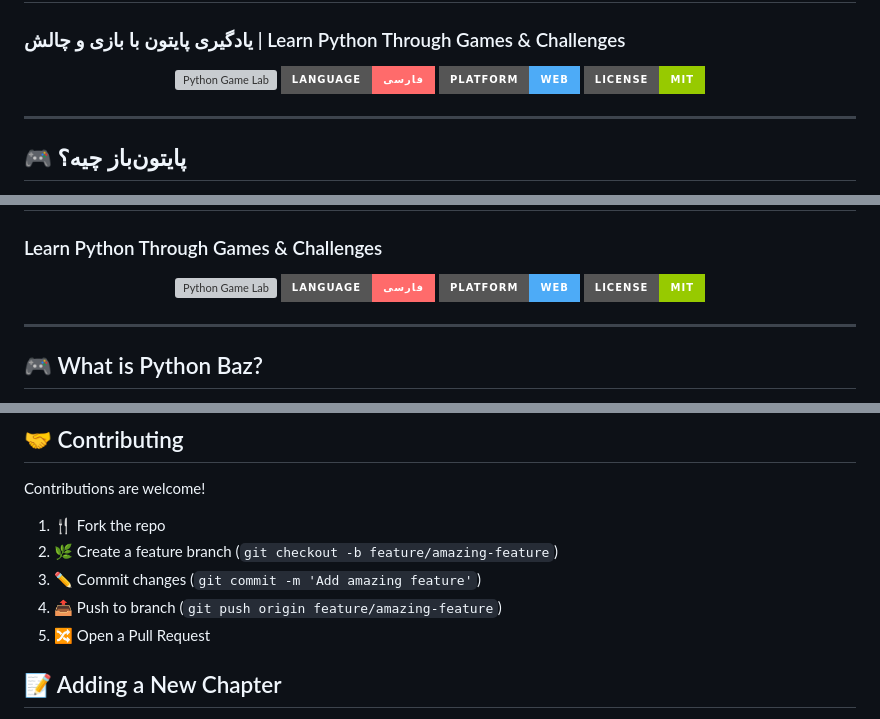
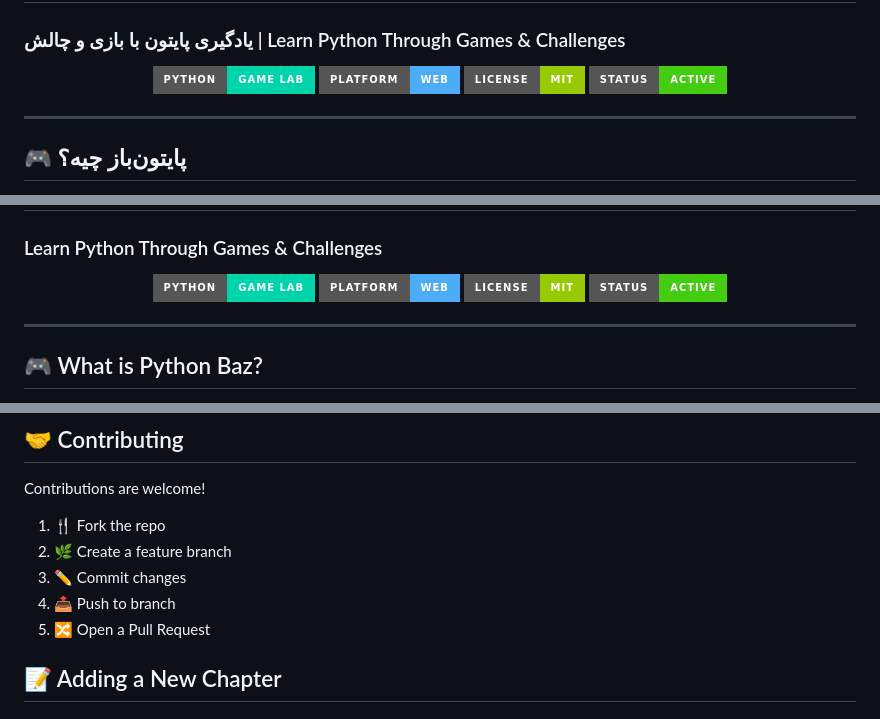
Before and after one commit to erpycode/python-game-lab, a Markdown page: README.md, 3 parts joined by grey strips. Rendered like a GitHub page; badges without logos; grey boxes are pictures that could not be loaded.

```diff
--- a/README.md
+++ b/README.md
@@ -5,10 +5,10 @@
 ### یادگیری پایتون با بازی و چالش | Learn Python Through Games & Challenges
 
 <p align="center">
-  <img src="https://img.shields.io/badge/Python-Game-Lab-00d4aa?style=for-the-badge&logo=python&logoColor=white" alt="Python Game Lab">
-  <img src="https://img.shields.io/badge/Language-فارسی-ff6b6b?style=for-the-badge" alt="Farsi">
+  <img src="https://img.shields.io/badge/Python-Game_Lab-00d4aa?style=for-the-badge&logo=python&logoColor=white" alt="Python Game Lab">
   <img src="https://img.shields.io/badge/Platform-Web-4dabf7?style=for-the-badge" alt="Web">
   <img src="https://img.shields.io/badge/License-MIT-green?style=for-the-badge" alt="MIT">
+  <img src="https://img.shields.io/badge/Status-Active-brightgreen?style=for-the-badge" alt="Active">
 </p>
 
 ---
@@ -111,10 +118,10 @@ python-game-lab/
 ### Learn Python Through Games & Challenges
 
 <p align="center">
-  <img src="https://img.shields.io/badge/Python-Game-Lab-00d4aa?style=for-the-badge&logo=python&logoColor=white" alt="Python Game Lab">
-  <img src="https://img.shields.io/badge/Language-فارسی-ff6b6b?style=for-the-badge" alt="Farsi">
+  <img src="https://img.shields.io/badge/Python-Game_Lab-00d4aa?style=for-the-badge&logo=python&logoColor=white" alt="Python Game Lab">
   <img src="https://img.shields.io/badge/Platform-Web-4dabf7?style=for-the-badge" alt="Web">
   <img src="https://img.shields.io/badge/License-MIT-green?style=for-the-badge" alt="MIT">
+  <img src="https://img.shields.io/badge/Status-Active-brightgreen?style=for-the-badge" alt="Active">
 </p>
 
 ---
@@ -187,9 +193,9 @@ python-game-lab/
 Contributions are welcome!
 
 1. 🍴 Fork the repo
-2. 🌿 Create a feature branch (`git checkout -b feature/amazing-feature`)
-3. ✏️ Commit changes (`git commit -m 'Add amazing feature'`)
-4. 📤 Push to branch (`git push origin feature/amazing-feature`)
+2. 🌿 Create a feature branch
+3. ✏️ Commit changes
+4. 📤 Push to branch
 5. 🔀 Open a Pull Request
 
 ## 📝 Adding a New Chapter
```
Also changed, not shown: other parts of README.md (+29 -23 lines).
